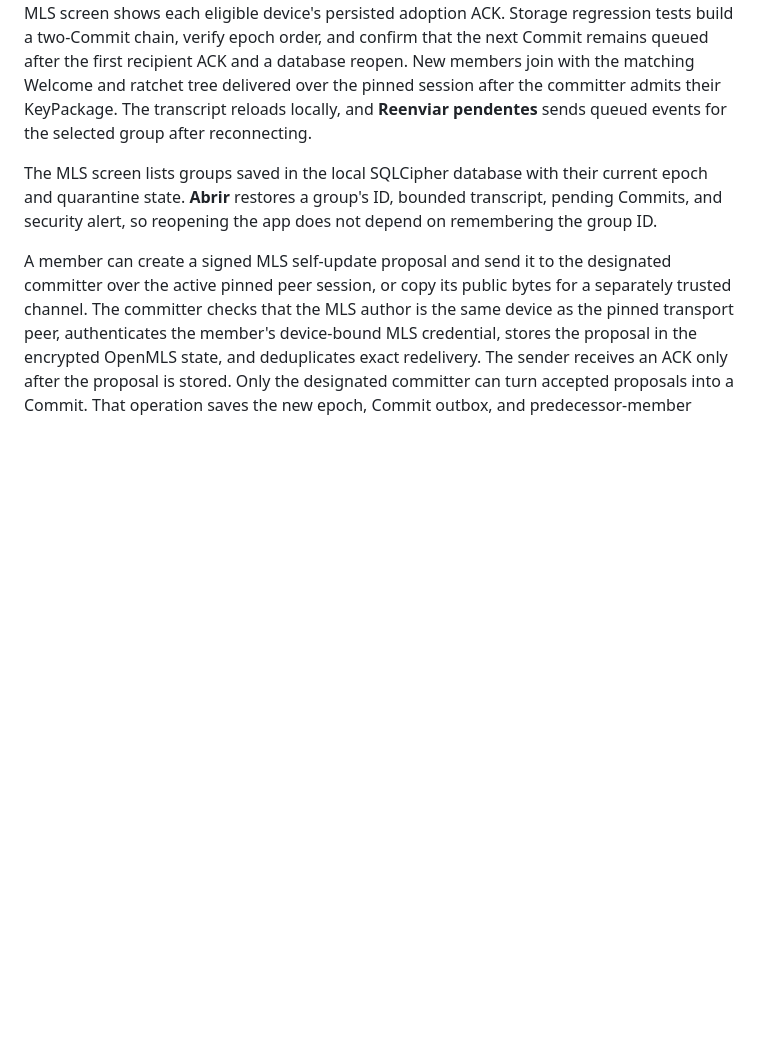
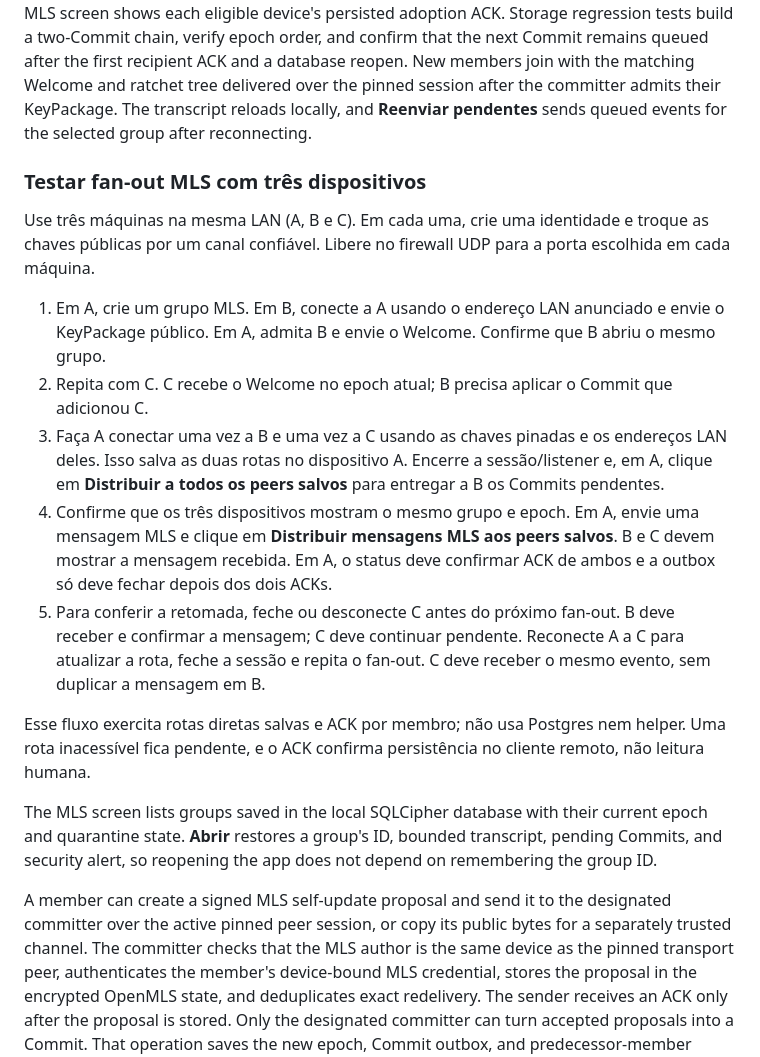
Before and after one commit to slouching-org/slouching-frontend, a Markdown page: README.md, the part around the change. Drawn GitHub-style; blank space fills up the shorter version.

Commit message:
Document multi-peer MLS fan-out test

```diff
--- a/README.md
+++ b/README.md
@@ -138,6 +138,34 @@ remains queued after the first recipient ACK and a database reopen. New members
 pinned session after the committer admits their KeyPackage. The transcript reloads locally, and **Reenviar pendentes**
 sends queued events for the selected group after reconnecting.
 
+### Testar fan-out MLS com três dispositivos
+
+Use três máquinas na mesma LAN (A, B e C). Em cada uma, crie uma identidade e
+troque as chaves públicas por um canal confiável. Libere no firewall UDP para a
+porta escolhida em cada máquina.
+
+1. Em A, crie um grupo MLS. Em B, conecte a A usando o endereço LAN anunciado e
+   envie o KeyPackage público. Em A, admita B e envie o Welcome. Confirme que B
+   abriu o mesmo grupo.
+2. Repita com C. C recebe o Welcome no epoch atual; B precisa aplicar o Commit
+   que adicionou C.
+3. Faça A conectar uma vez a B e uma vez a C usando as chaves pinadas e os
+   endereços LAN deles. Isso salva as duas rotas no dispositivo A. Encerre a
+   sessão/listener e, em A, clique em **Distribuir a todos os peers salvos**
+   para entregar a B os Commits pendentes.
+4. Confirme que os três dispositivos mostram o mesmo grupo e epoch. Em A,
+   envie uma mensagem MLS e clique em **Distribuir mensagens MLS aos peers
+   salvos**. B e C devem mostrar a mensagem recebida. Em A, o status deve
+   confirmar ACK de ambos e a outbox só deve fechar depois dos dois ACKs.
+5. Para conferir a retomada, feche ou desconecte C antes do próximo fan-out.
+   B deve receber e confirmar a mensagem; C deve continuar pendente. Reconecte
+   A a C para atualizar a rota, feche a sessão e repita o fan-out. C deve
+   receber o mesmo evento, sem duplicar a mensagem em B.
+
+Esse fluxo exercita rotas diretas salvas e ACK por membro; não usa Postgres nem
+helper. Uma rota inacessível fica pendente, e o ACK confirma persistência no
+cliente remoto, não leitura humana.
+
 The MLS screen lists groups saved in the local SQLCipher database with their
 current epoch and quarantine state. **Abrir** restores a group's ID, bounded
 transcript, pending Commits, and security alert, so reopening the app does not
```
